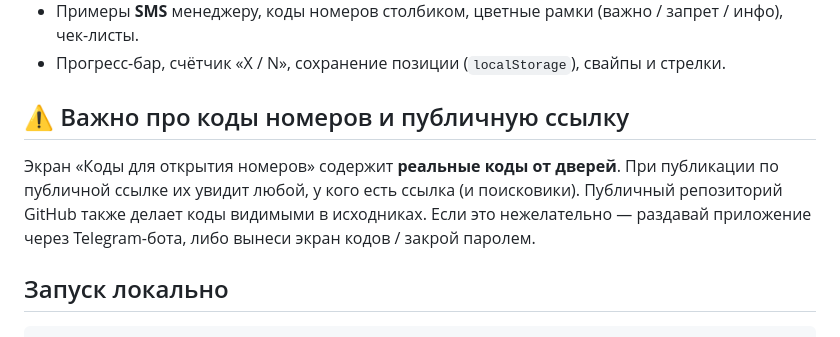
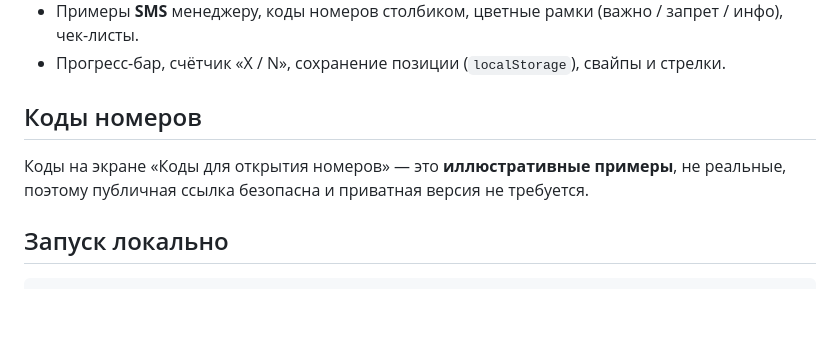
Before and after one commit to IrynaDiukova/carmel-hotel, a Markdown page: README.md, the part around the change. Drawn GitHub-style; blank space fills up the shorter version.

Commit message:
README: коды — примеры, публичная ссылка безопасна (приватная версия не нужна)
Co-Authored-By: Claude Opus 4.8 <noreply@anthropic.com>

```diff
--- a/README.md
+++ b/README.md
@@ -30,12 +30,10 @@
   инфо), чек-листы.
 - Прогресс-бар, счётчик «X / N», сохранение позиции (`localStorage`), свайпы и стрелки.
 
-## ⚠️ Важно про коды номеров и публичную ссылку
+## Коды номеров
 
-Экран «Коды для открытия номеров» содержит **реальные коды от дверей**. При публикации
-по публичной ссылке их увидит любой, у кого есть ссылка (и поисковики). Публичный
-репозиторий GitHub также делает коды видимыми в исходниках. Если это нежелательно —
-раздавай приложение через Telegram-бота, либо вынеси экран кодов / закрой паролем.
+Коды на экране «Коды для открытия номеров» — это **иллюстративные примеры**, не реальные,
+поэтому публичная ссылка безопасна и приватная версия не требуется.
 
 ## Запуск локально
 
```
